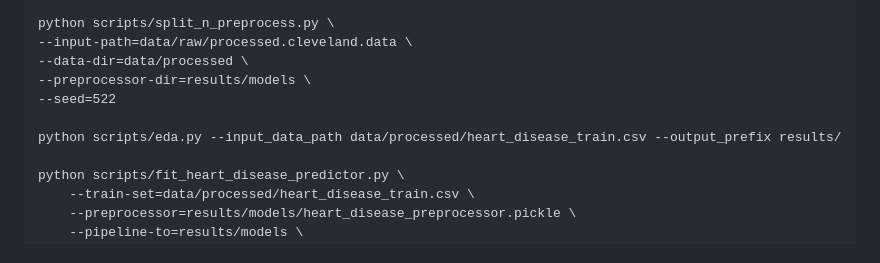
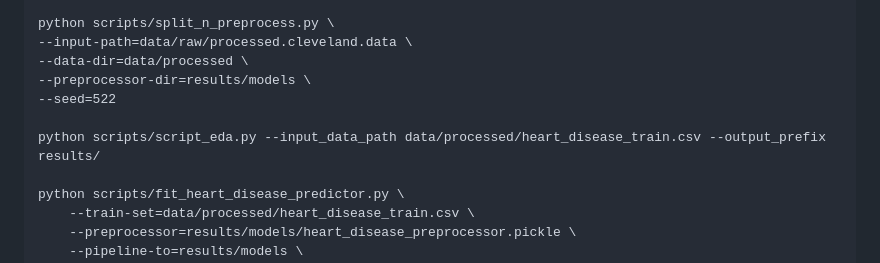
Before and after one commit to UBC-MDS/heart_disease_predictor_py, a Markdown page: README.md, the part around the change. GitHub-like rendering.

Commit message:
Update filename

```diff
--- a/README.md
+++ b/README.md
@@ -96,7 +96,7 @@ python scripts/split_n_preprocess.py \
 --preprocessor-dir=results/models \
 --seed=522
 
-python scripts/eda.py --input_data_path data/processed/heart_disease_train.csv --output_prefix results/
+python scripts/script_eda.py --input_data_path data/processed/heart_disease_train.csv --output_prefix results/
 
 python scripts/fit_heart_disease_predictor.py \
     --train-set=data/processed/heart_disease_train.csv \
```
